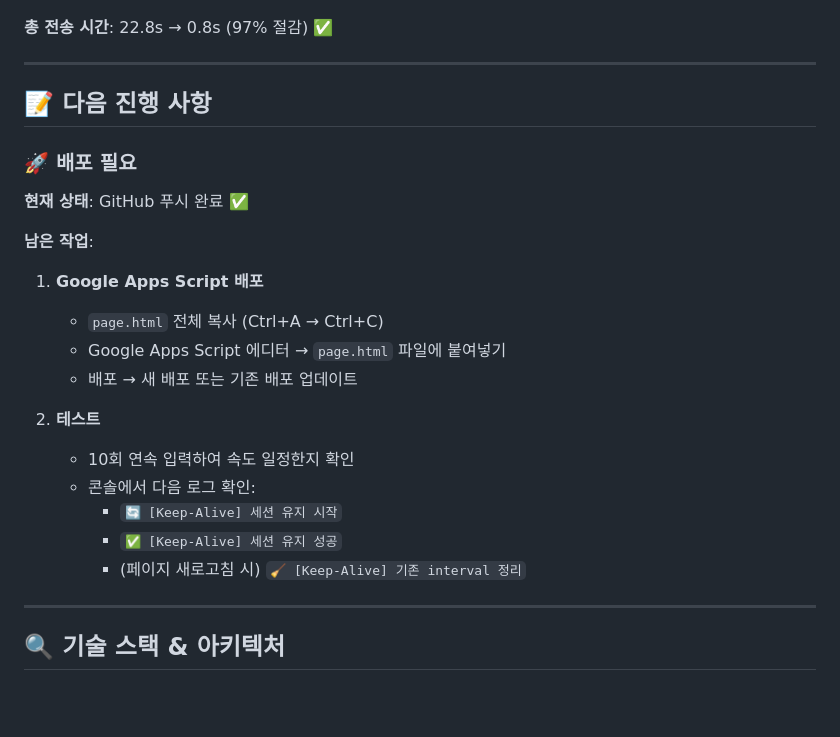
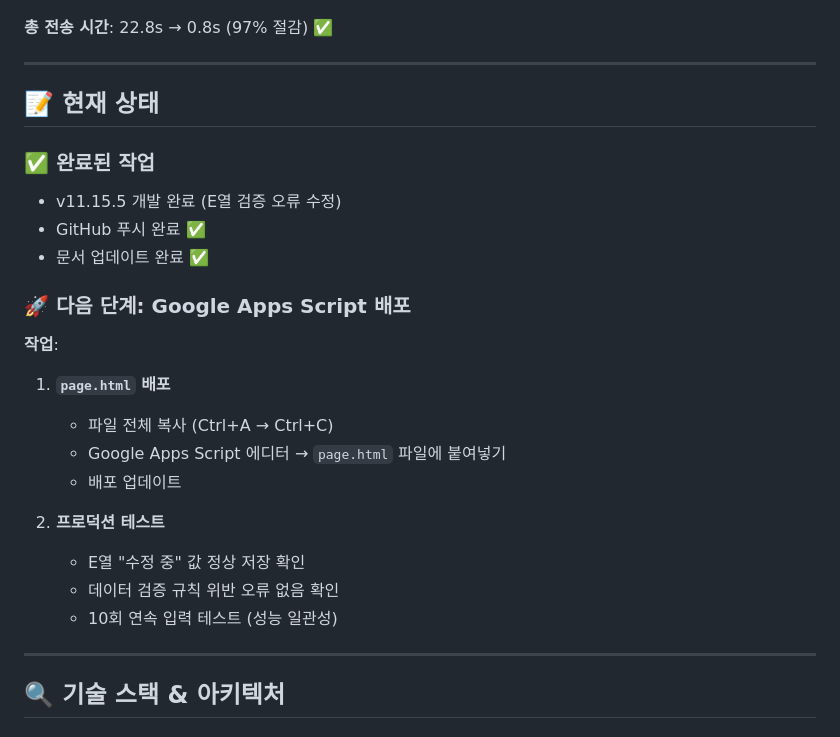
Before and after one commit to garimto81/softsender, a Markdown page: docs/PRD_SUMMARY.md, the part around the change. Drawn GitHub-style; blank space fills up the shorter version.

Commit message:
docs: Update project status documentation
- PRD_SUMMARY.md: Add current status section
- README.md: Add status banner
- Clarify deployment status: GitHub ✅, GAS pending

🤖 Generated with [Claude Code](https://claude.com/claude-code)

Co-Authored-By: Claude <noreply@anthropic.com>

```diff
--- a/docs/PRD_SUMMARY.md
+++ b/docs/PRD_SUMMARY.md
@@ -111,23 +111,24 @@ E387 셀에 입력하신 데이터는 이 셀에 설정된 데이터 확인 규
 
 ---
 
-## 📝 다음 진행 사항
+## 📝 현재 상태
 
-### 🚀 배포 필요
-**현재 상태**: GitHub 푸시 완료 ✅
+### ✅ 완료된 작업
+- v11.15.5 개발 완료 (E열 검증 오류 수정)
+- GitHub 푸시 완료 ✅
+- 문서 업데이트 완료 ✅
 
-**남은 작업**:
-1. **Google Apps Script 배포**
-   - `page.html` 전체 복사 (Ctrl+A → Ctrl+C)
+### 🚀 다음 단계: Google Apps Script 배포
+**작업**:
+1. **`page.html` 배포**
+   - 파일 전체 복사 (Ctrl+A → Ctrl+C)
    - Google Apps Script 에디터 → `page.html` 파일에 붙여넣기
-   - 배포 → 새 배포 또는 기존 배포 업데이트
+   - 배포 업데이트
 
-2. **테스트**
-   - 10회 연속 입력하여 속도 일정한지 확인
-   - 콘솔에서 다음 로그 확인:
-     - `🔄 [Keep-Alive] 세션 유지 시작`
-     - `✅ [Keep-Alive] 세션 유지 성공`
-     - (페이지 새로고침 시) `🧹 [Keep-Alive] 기존 interval 정리`
+2. **프로덕션 테스트**
+   - E열 "수정 중" 값 정상 저장 확인
+   - 데이터 검증 규칙 위반 오류 없음 확인
+   - 10회 연속 입력 테스트 (성능 일관성)
 
 ---
 
```
Also changed, not shown: README.md (+9 -0 lines).
